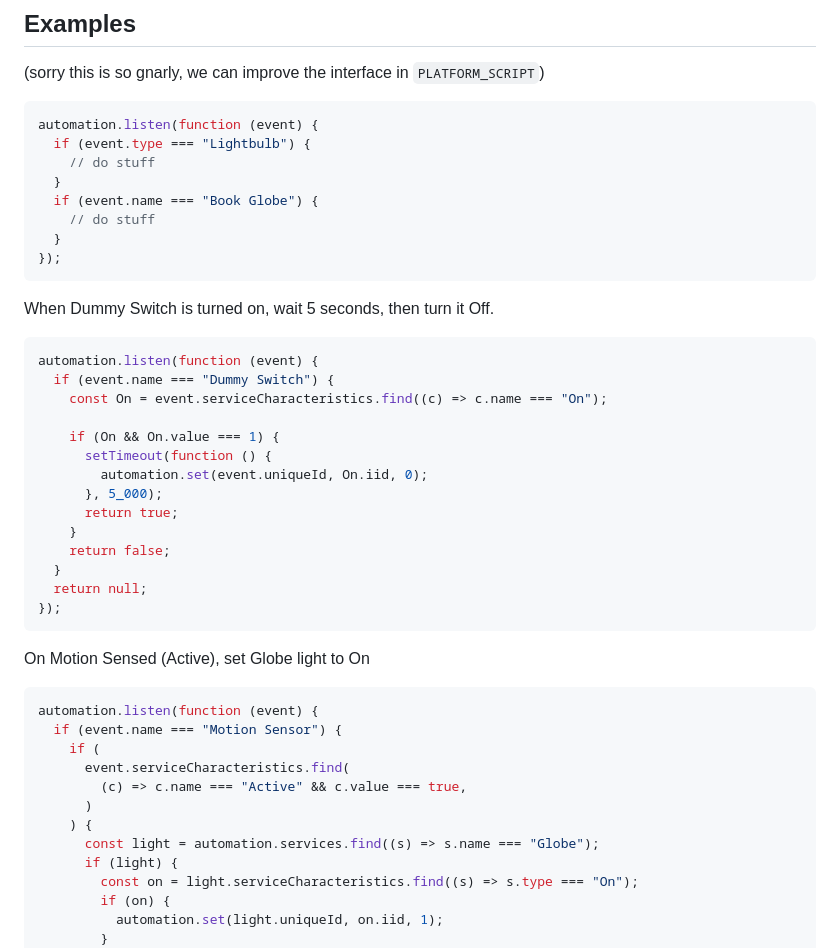
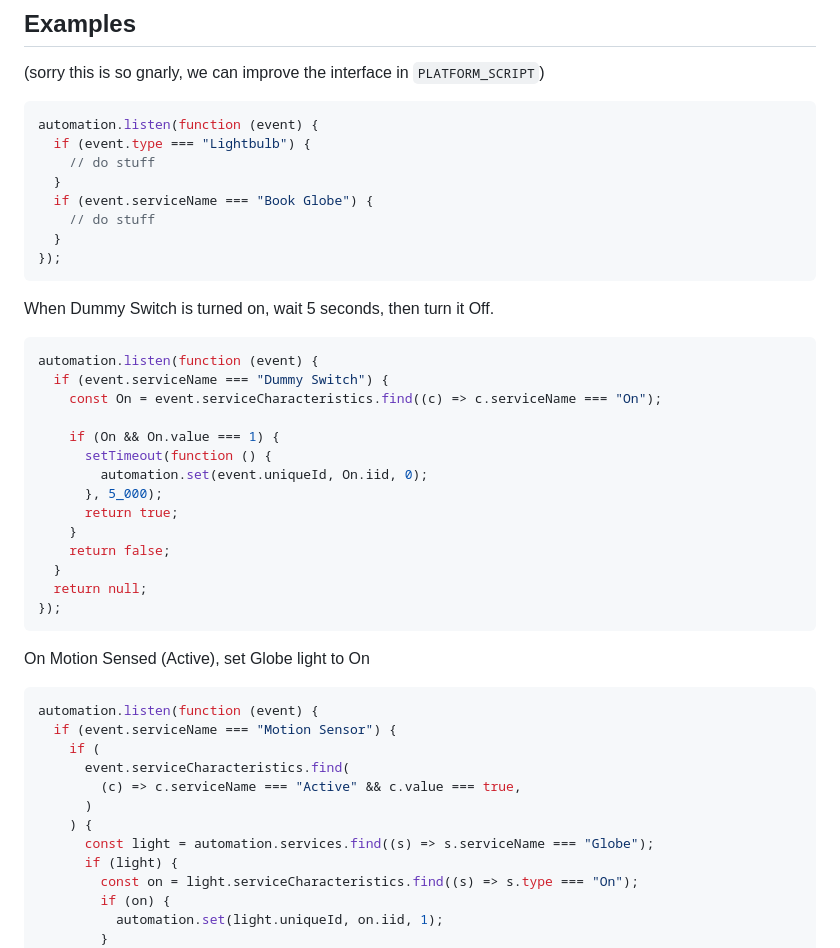
Before and after one commit to grrowl/homebridge-plugin-automation, a Markdown page: README.md, the part around the change. GitHub-like rendering.

Commit message:
Fix example in README, fixes #2

````diff
--- a/README.md
+++ b/README.md
@@ -14,7 +14,7 @@ automation.listen(function (event) {
   if (event.type === "Lightbulb") {
     // do stuff
   }
-  if (event.name === "Book Globe") {
+  if (event.serviceName === "Book Globe") {
     // do stuff
   }
 });
@@ -24,8 +24,8 @@ When Dummy Switch is turned on, wait 5 seconds, then turn it Off.
 
 ```js
 automation.listen(function (event) {
-  if (event.name === "Dummy Switch") {
-    const On = event.serviceCharacteristics.find((c) => c.name === "On");
+  if (event.serviceName === "Dummy Switch") {
+    const On = event.serviceCharacteristics.find((c) => c.serviceName === "On");
 
     if (On && On.value === 1) {
       setTimeout(function () {
@@ -43,13 +43,13 @@ On Motion Sensed (Active), set Globe light to On
 
 ```js
 automation.listen(function (event) {
-  if (event.name === "Motion Sensor") {
+  if (event.serviceName === "Motion Sensor") {
     if (
       event.serviceCharacteristics.find(
-        (c) => c.name === "Active" && c.value === true,
+        (c) => c.serviceName === "Active" && c.value === true,
       )
     ) {
-      const light = automation.services.find((s) => s.name === "Globe");
+      const light = automation.services.find((s) => s.serviceName === "Globe");
       if (light) {
         const on = light.serviceCharacteristics.find((s) => s.type === "On");
         if (on) {
````
